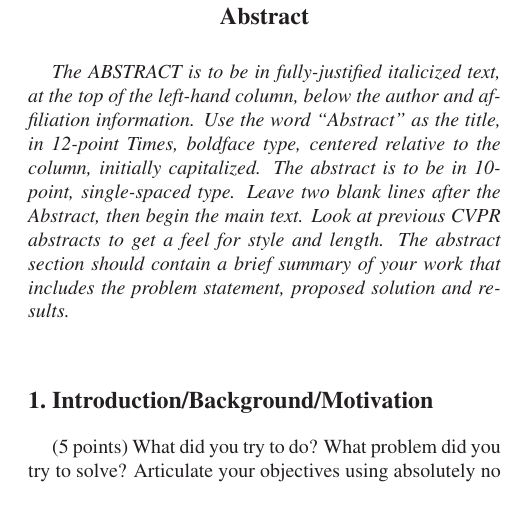
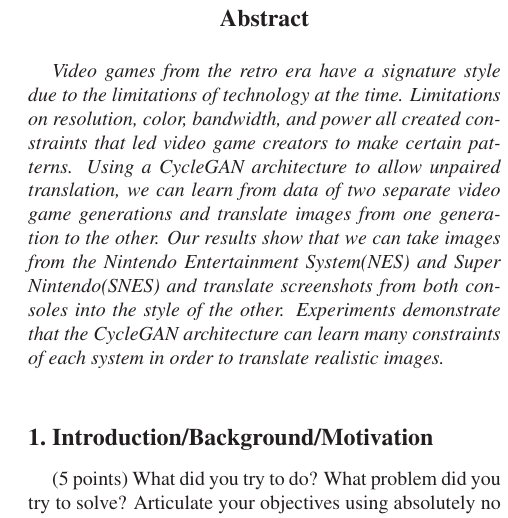
Before and after one commit to team-triforce/retroGAN, a LaTeX paper (report/egpaper_for_review.tex): part of one column of page 1 of 5, cut so that both start at the same text. Compiled offline with LaTeX, dvips and Ghostscript.

Commit message:
Add rough abstract

```diff
--- a/report/egpaper_for_review.tex
+++ b/report/egpaper_for_review.tex
@@ -42,15 +42,7 @@
 
 %%%%%%%%% ABSTRACT
 \begin{abstract}
-   The ABSTRACT is to be in fully-justified italicized text, at the top
-   of the left-hand column, below the author and affiliation
-   information. Use the word ``Abstract'' as the title, in 12-point
-   Times, boldface type, centered relative to the column, initially
-   capitalized. The abstract is to be in 10-point, single-spaced type.
-   Leave two blank lines after the Abstract, then begin the main text.
-   Look at previous CVPR abstracts to get a feel for style and length.
-   The abstract section should contain a brief summary of your work that
-   includes the problem statement, proposed solution and results.
+   Video games from the retro era have a signature style due to the limitations of technology at the time. Limitations on resolution, color, bandwidth, and power all created constraints that led video game creators to make certain patterns. Using a CycleGAN architecture to allow unpaired translation, we can learn from data of two separate video game generations and translate images from one generation to the other. Our results show that we can take images from the Nintendo Entertainment System(NES) and Super Nintendo(SNES) and translate screenshots from both consoles into the style of the other. Experiments demonstrate that the CycleGAN architecture can learn many constraints of each system in order to translate realistic images.
 \end{abstract}
 
 %%%%%%%%% BODY TEXT
```
Also changed, not shown: report/egpaper_for_review.pdf, 3 other files.
